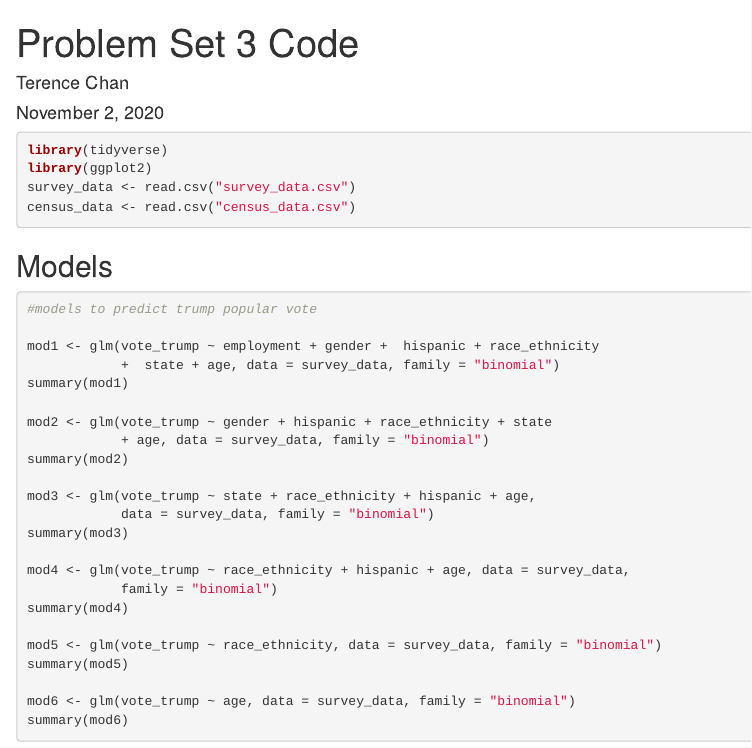
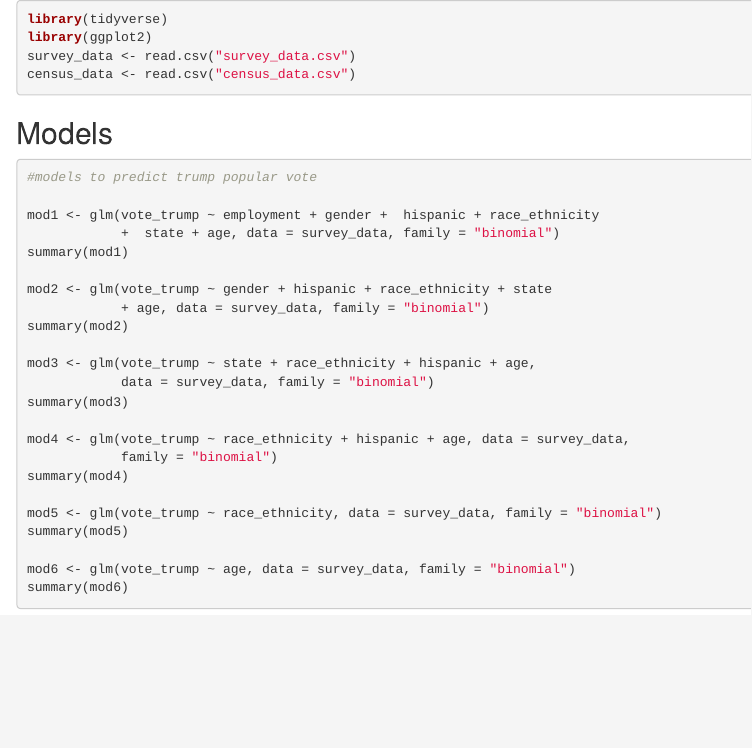
Before and after one commit to terence30204/2020-American-Election-Popular-Vote, an R Markdown document (Code.Rmd): the page in a window 1100 px wide, from its top. Rendered offline with R 4.5, knitr and Pandoc, with nearby package versions; the code chunks are not run, so their results and figures are left out; both versions are drawn in the output format of the newer one.

Commit message:
Update and rename PS3 Code.Rmd to Code.Rmd

````diff
--- a/PS3 Code.Rmd
+++ b/Code.Rmd
@@ -1,9 +1,4 @@
----
-title: "Problem Set 3 Code"
-author: "Terence Chan"
-date: "November 2, 2020"
-output: pdf_document
----
+
 
 ```{r setup, include=FALSE}
 knitr::opts_chunk$set(echo = TRUE, message = FALSE, warning = FALSE,
````
